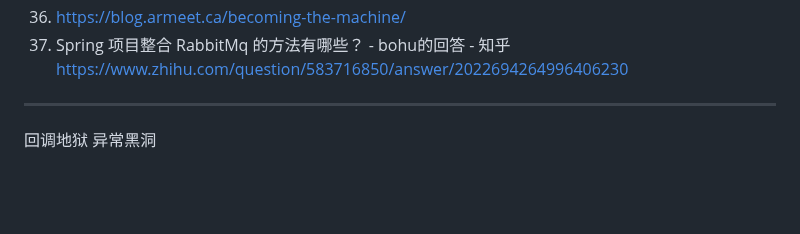
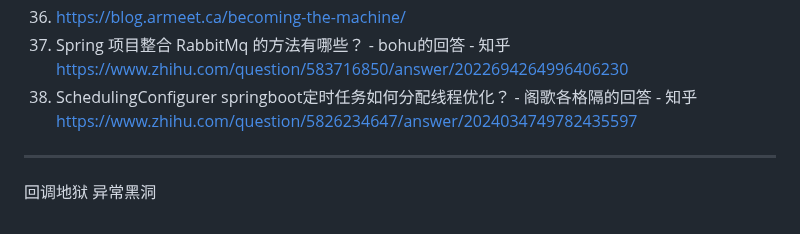
Before and after one commit to ChaoSBYNN/Tools, a Markdown page: 2026/TODO.MD, the part around the change. GitHub-like rendering; blank space fills up the shorter version.

```diff
--- a/2026/TODO.MD
+++ b/2026/TODO.MD
@@ -40,6 +40,7 @@ NoC
 35. https://laike9m.com/blog/avoid-mini-frameworks,171/
 36. https://blog.armeet.ca/becoming-the-machine/
 37. Spring 项目整合 RabbitMq 的方法有哪些？ - bohu的回答 - 知乎 https://www.zhihu.com/question/583716850/answer/2022694264996406230
+38. SchedulingConfigurer springboot定时任务如何分配线程优化？ - 阁歌各格隔的回答 - 知乎 https://www.zhihu.com/question/5826234647/answer/2024034749782435597
 ------------------------------------------------------
 
 回调地狱 异常黑洞
```
